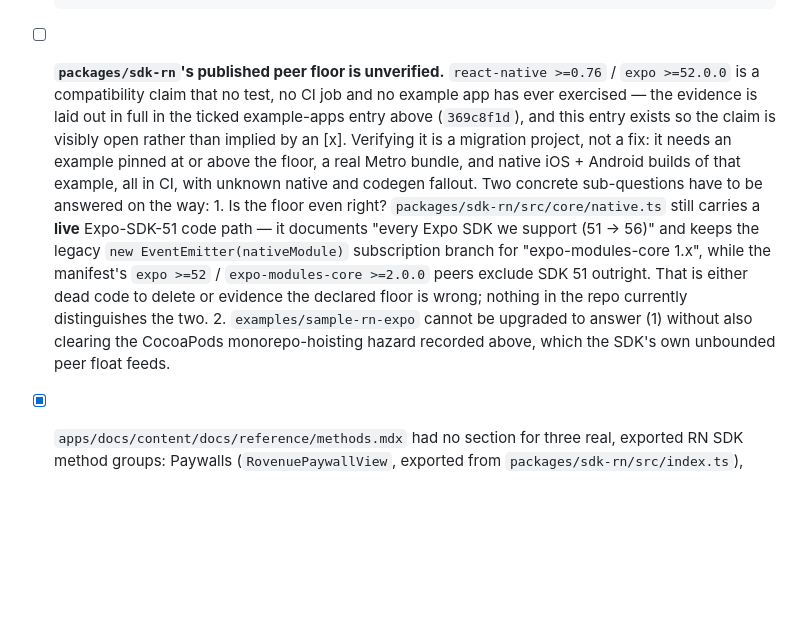
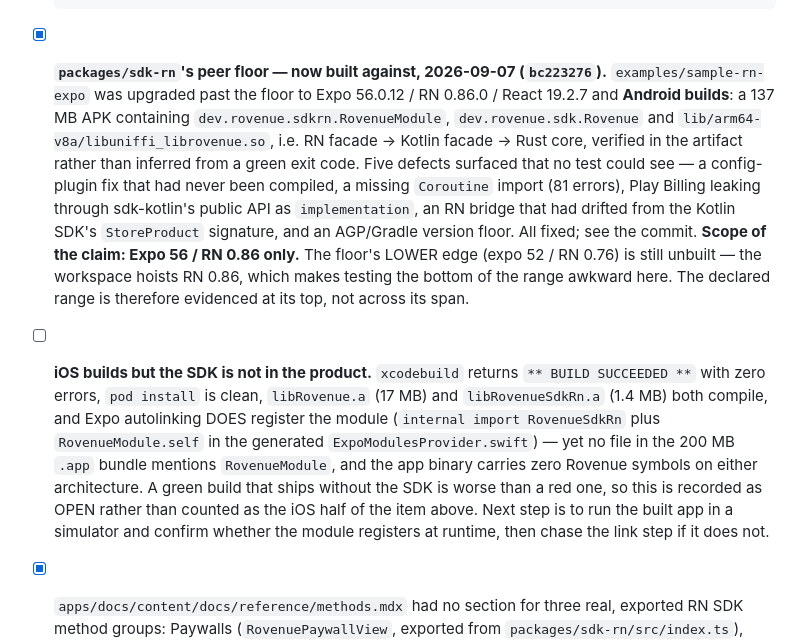
Before and after one commit to broverse/rovenue, a Markdown page: ROADMAP.md, the part around the change. Rendered like a GitHub page; blank space fills up the shorter version.

Commit message:
docs(roadmap): record the RN peer floor as built on Android, open on iOS
Android is evidenced in the artifact, not by exit code. iOS is deliberately
NOT ticked: the build succeeds and autolinking registers the module, but the
SDK does not appear in the .app — a green build that ships without the SDK is
worse than a red one.

Also records the scope limit: the floor is now evidenced at Expo 56 / RN 0.86,
the TOP of the declared range. Its lower edge (expo 52 / RN 0.76) is still
unbuilt.

Co-Authored-By: Claude Opus 5 (1M context) <noreply@anthropic.com>
Claude-Session: https://claude.ai/code/session_01H5v1WwECNnsy75aN4mtcTu

```diff
--- a/ROADMAP.md
+++ b/ROADMAP.md
@@ -1465,27 +1465,32 @@ below: `packages/sdk-rn`'s published peer floor has never been built against.
       That deliberate exit is why this is **recorded, not closed** — carried
       as its own open entry immediately below rather than left buried in a
       ticked item.
-- [ ] **`packages/sdk-rn`'s published peer floor is unverified.** `react-native
-      >=0.76` / `expo >=52.0.0` is a compatibility claim that no test, no CI
-      job and no example app has ever exercised — the evidence is laid out in
-      full in the ticked example-apps entry above (`369c8f1d`), and this entry
-      exists so the claim is visibly open rather than implied by an [x].
-      Verifying it is a migration project, not a fix: it needs an example
-      pinned at or above the floor, a real Metro bundle, and native iOS +
-      Android builds of that example, all in CI, with unknown native and
-      codegen fallout. Two concrete sub-questions have to be answered on the
-      way:
-      1. Is the floor even right? `packages/sdk-rn/src/core/native.ts` still
-         carries a **live** Expo-SDK-51 code path — it documents "every Expo
-         SDK we support (51 → 56)" and keeps the legacy
-         `new EventEmitter(nativeModule)` subscription branch for
-         "expo-modules-core 1.x", while the manifest's `expo >=52` /
-         `expo-modules-core >=2.0.0` peers exclude SDK 51 outright. That is
-         either dead code to delete or evidence the declared floor is wrong;
-         nothing in the repo currently distinguishes the two.
-      2. `examples/sample-rn-expo` cannot be upgraded to answer (1) without
-         also clearing the CocoaPods monorepo-hoisting hazard recorded above,
-         which the SDK's own unbounded peer float feeds.
+- [x] **`packages/sdk-rn`'s peer floor — now built against, 2026-09-07 (`bc223276`).**
+      `examples/sample-rn-expo` was upgraded past the floor to Expo 56.0.12 / RN
+      0.86.0 / React 19.2.7 and **Android builds**: a 137 MB APK containing
+      `dev.rovenue.sdkrn.RovenueModule`, `dev.rovenue.sdk.Rovenue` and
+      `lib/arm64-v8a/libuniffi_librovenue.so`, i.e. RN facade -> Kotlin facade ->
+      Rust core, verified in the artifact rather than inferred from a green exit
+      code. Five defects surfaced that no test could see — a config-plugin fix
+      that had never been compiled, a missing `Coroutine` import (81 errors), Play
+      Billing leaking through sdk-kotlin's public API as `implementation`, an RN
+      bridge that had drifted from the Kotlin SDK's `StoreProduct` signature, and
+      an AGP/Gradle version floor. All fixed; see the commit.
+      **Scope of the claim: Expo 56 / RN 0.86 only.** The floor's LOWER edge
+      (expo 52 / RN 0.76) is still unbuilt — the workspace hoists RN 0.86, which
+      makes testing the bottom of the range awkward here. The declared range is
+      therefore evidenced at its top, not across its span.
+- [ ] **iOS builds but the SDK is not in the product.** `xcodebuild` returns
+      `** BUILD SUCCEEDED **` with zero errors, `pod install` is clean,
+      `libRovenue.a` (17 MB) and `libRovenueSdkRn.a` (1.4 MB) both compile, and
+      Expo autolinking DOES register the module (`internal import RovenueSdkRn`
+      plus `RovenueModule.self` in the generated `ExpoModulesProvider.swift`) —
+      yet no file in the 200 MB `.app` bundle mentions `RovenueModule`, and the
+      app binary carries zero Rovenue symbols on either architecture.
+      A green build that ships without the SDK is worse than a red one, so this
+      is recorded as OPEN rather than counted as the iOS half of the item above.
+      Next step is to run the built app in a simulator and confirm whether the
+      module registers at runtime, then chase the link step if it does not.
 - [x] `apps/docs/content/docs/reference/methods.mdx` had no section for
       three real, exported RN SDK method groups: Paywalls
       (`RovenuePaywallView`, exported from `packages/sdk-rn/src/index.ts`),
```
